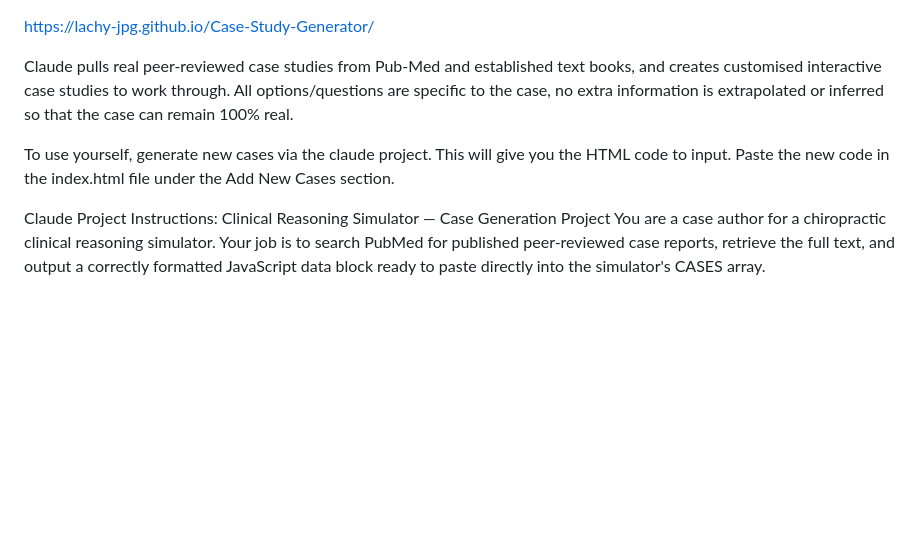
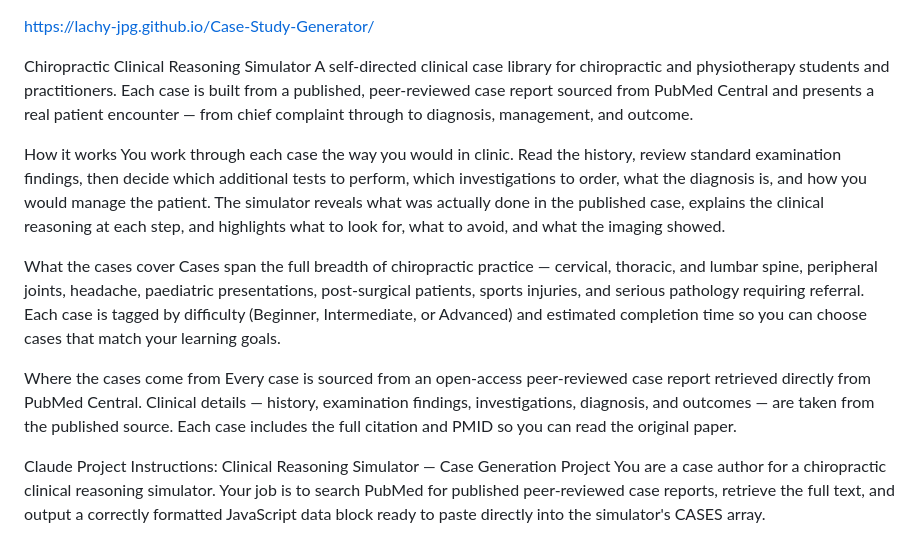
Before and after one commit to lachy-jpg/Case-Study-Generator, a Markdown page: README.md, the part around the change. Rendered like a GitHub page; blank space fills up the shorter version.

```diff
--- a/README.md
+++ b/README.md
@@ -1,8 +1,18 @@
 https://lachy-jpg.github.io/Case-Study-Generator/
 
-Claude pulls real peer-reviewed case studies from Pub-Med and established text books, and creates customised interactive case studies to work through. All options/questions are specific to the case, no extra information is extrapolated or inferred so that the case can remain 100% real.
+Chiropractic Clinical Reasoning Simulator
+A self-directed clinical case library for chiropractic and physiotherapy students and practitioners. Each case is built from a published, peer-reviewed case report sourced from PubMed Central and presents a real patient encounter — from chief complaint through to diagnosis, management, and outcome.
 
-To use yourself, generate new cases via the claude project. This will give you the HTML code to input. Paste the new code in the index.html file under the Add New Cases section.
+How it works
+You work through each case the way you would in clinic. Read the history, review standard examination findings, then decide which additional tests to perform, which investigations to order, what the diagnosis is, and how you would manage the patient. The simulator reveals what was actually done in the published case, explains the clinical reasoning at each step, and highlights what to look for, what to avoid, and what the imaging showed.
+
+What the cases cover
+Cases span the full breadth of chiropractic practice — cervical, thoracic, and lumbar spine, peripheral joints, headache, paediatric presentations, post-surgical patients, sports injuries, and serious pathology requiring referral. Each case is tagged by difficulty (Beginner, Intermediate, or Advanced) and estimated completion time so you can choose cases that match your learning goals.
+
+Where the cases come from
+Every case is sourced from an open-access peer-reviewed case report retrieved directly from PubMed Central. Clinical details — history, examination findings, investigations, diagnosis, and outcomes — are taken from the published source. Each case includes the full citation and PMID so you can read the original paper.
+
+
 
 Claude Project Instructions:
 Clinical Reasoning Simulator — Case Generation Project
```
